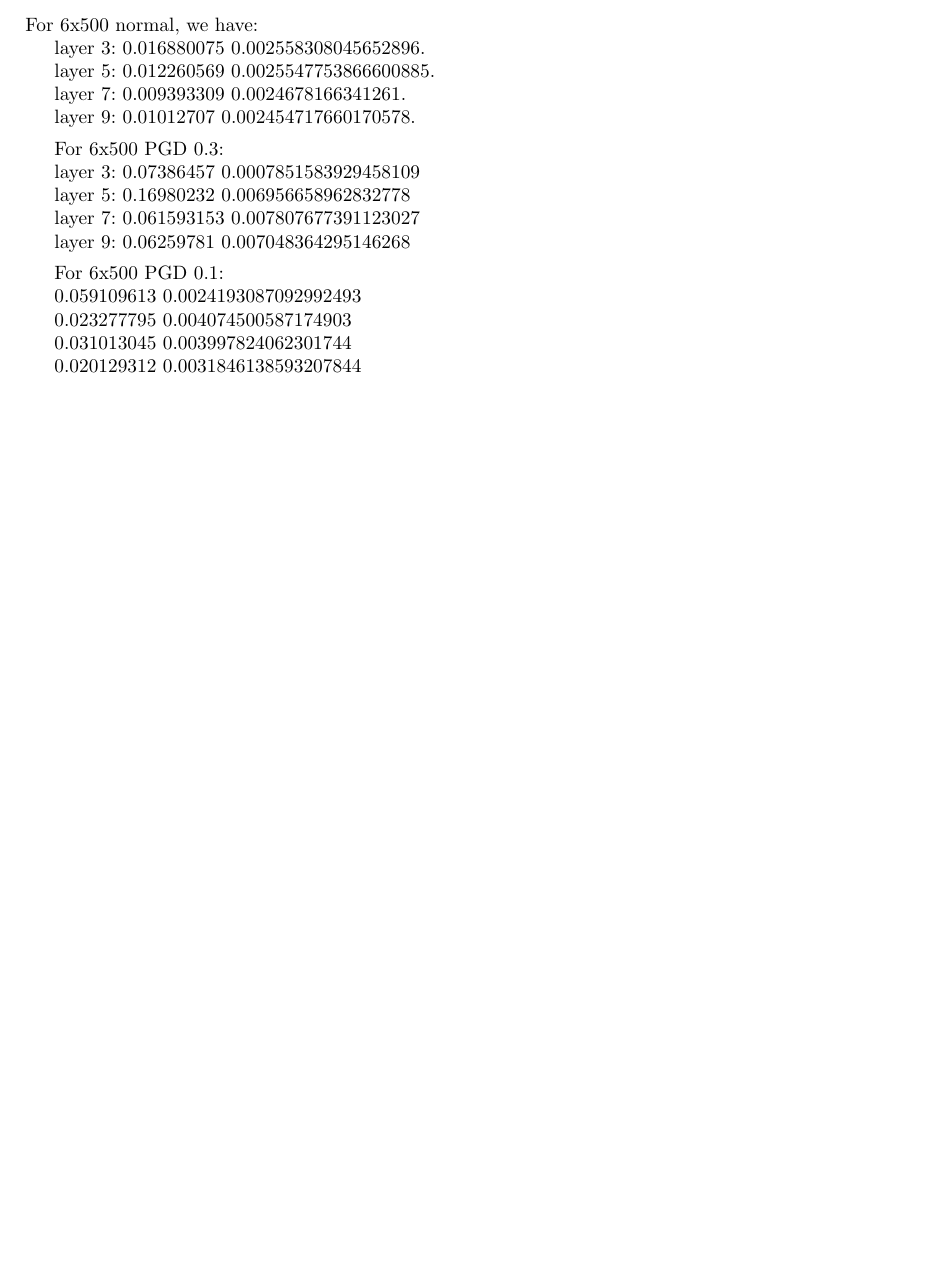
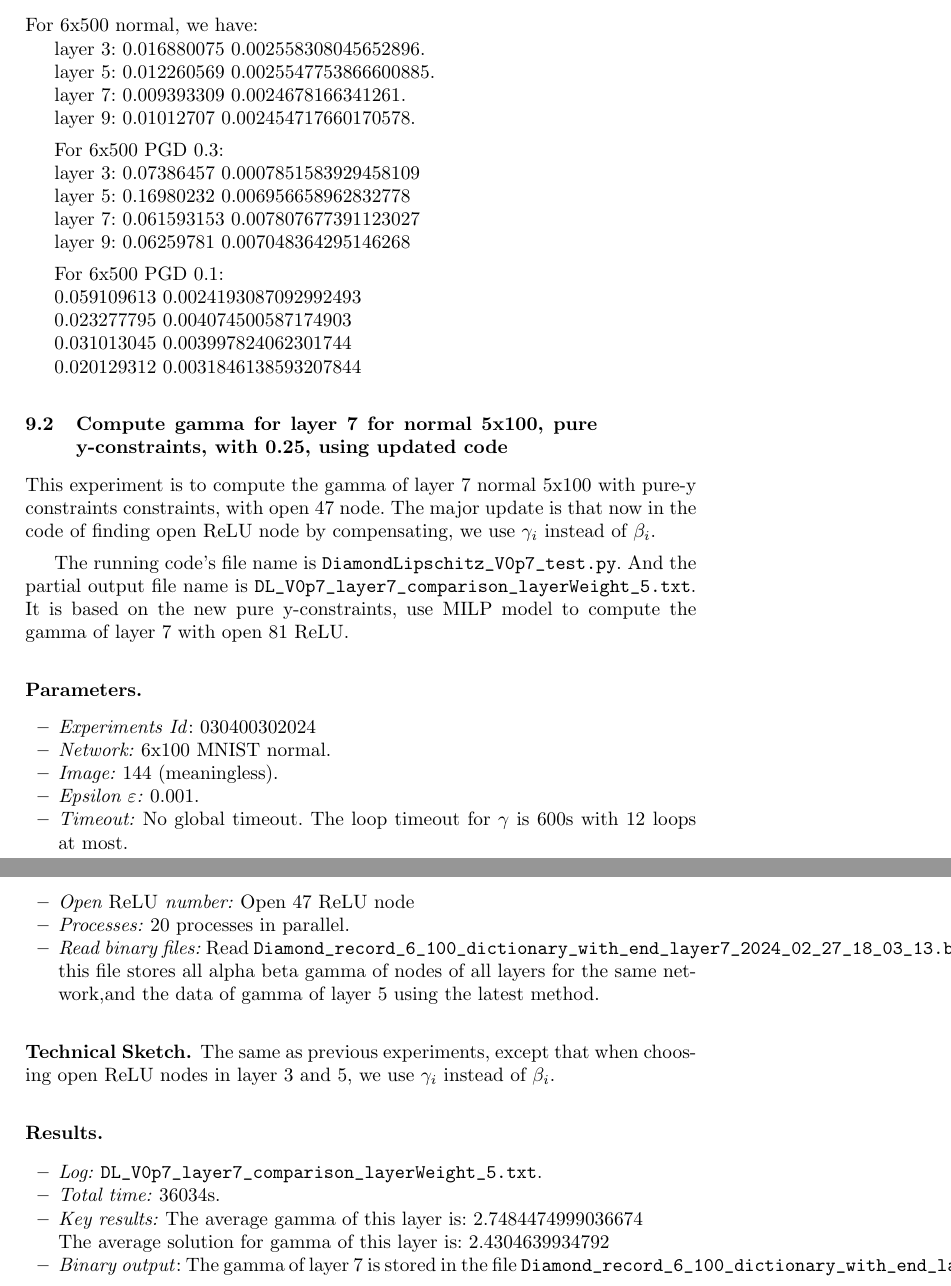
Before and after one commit to blaisegenest/vericompensate, a LaTeX paper (Reports/tech_report1.tex): part of page 16 of 16 before the commit and two parts of pages 16 and 17 of 17 after it, the two joined at a grey line, cut so that both start at the same text, the shorter picture padded with empty space. Compiled offline with pdfLaTeX.

Commit message:
update report

```diff
--- a/Reports/tech_report1.tex
+++ b/Reports/tech_report1.tex
@@ -1065,4 +1065,63 @@ For 6x500 PGD 0.1:
 
 0.020129312 0.0031846138593207844
 
+
+
+
+
+\subsection{Compute gamma for layer 7 for normal 5x100, pure y-constraints, with 0.25, using updated code}
+
+This experiment is to compute the gamma of layer 7 normal 5x100 with pure-y constraints constraints, with open 47 node. The major update is that now in the code of finding open ReLU node by compensating, we use $\gamma_i$ instead of $\beta_i$.
+
+\vspace*{1ex}
+
+The running code's file name is \verb*|DiamondLipschitz_V0p7_test.py|. And the partial output file name is \verb*|DL_V0p7_layer7_comparison_layerWeight_5.txt|.  It is based on the new pure y-constraints, use MILP model to compute the gamma of layer 7 with open 81 ReLU.
+
+\subsubsection*{Parameters.}
+
+\begin{itemize}
+	\item\emph{Experiments Id}: 030400302024
+
+	\item\emph{Network:} 6x100 MNIST normal.
+
+	\item\emph{Image:} 144 (meaningless).
+
+	\item\emph{Epsilon $\varepsilon$:} 0.001.
+
+	\item\emph{Timeout:} No global timeout. The loop timeout for $\gamma$ is 600s with 12 loops at most.
+
+	\item\emph{Open $\ReLU$ number:} Open 47 ReLU node
+
+	\item\emph{Processes:} 20 processes in parallel.
+
+	\item\emph{Read binary files:} Read \verb*|Diamond_record_6_100_dictionary_with_end_layer7_2024_02_27_18_03_13.b|; this file stores all alpha beta gamma of nodes of all layers for the same network,and the data of gamma of layer 5 using the latest method.
+\end{itemize}
+
+
+\subsubsection*{Technical Sketch.}
+
+The same as previous experiments, except that when choosing open ReLU nodes in layer 3 and 5, we use $\gamma_i$ instead of $\beta_i$.
+
+
+
+\subsubsection*{Results.}
+
+
+\begin{itemize}
+	\item \emph{Log:} \verb*|DL_V0p7_layer7_comparison_layerWeight_5.txt|.
+
+	\item \emph{Total time:} 36034s.
+
+	\item \emph{Key results:}  The average gamma of this layer is:  2.7484474999036674
+
+	The average solution for gamma of this layer is:  2.4304639934792
+
+	\item  \emph{Binary output}: The gamma of layer 7 is stored in the file \verb*|Diamond_record_6_100_dictionary_with_end_layer7_2024_03_04_15_32_38.b|.
+
+\end{itemize}
+
+
+
+
+
 \end{document}
```
Also changed, not shown: Reports/tech_report1.tex (4 more changed lines).
